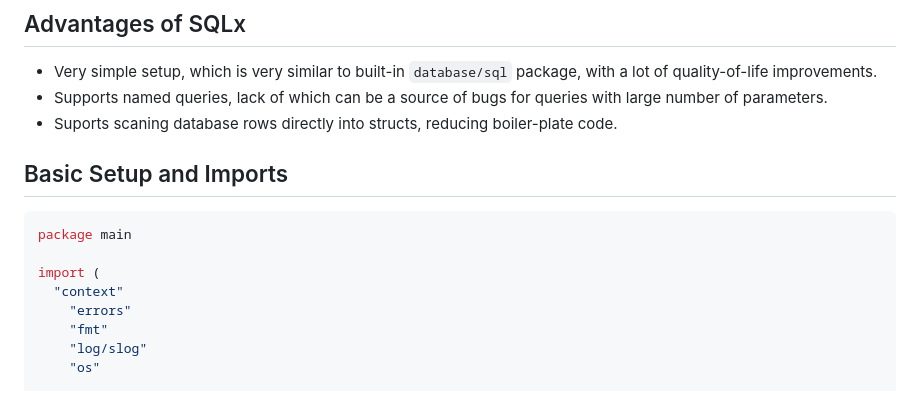
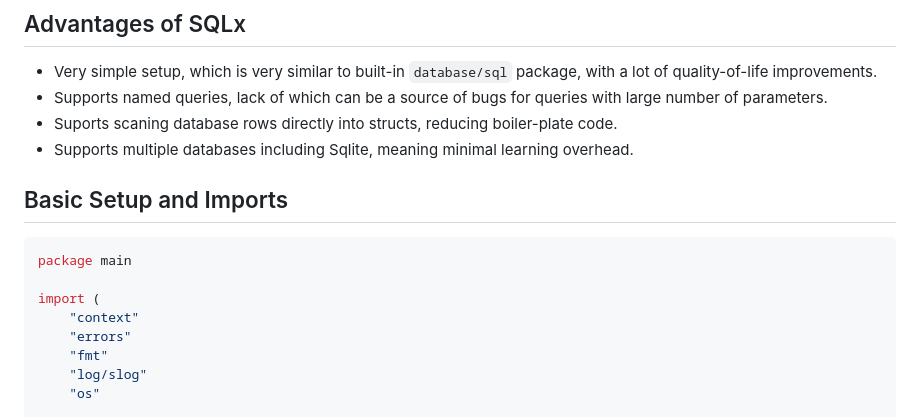
Before and after one commit to moeenn/portfolio, a Markdown page: posts/db-integraton-go.md, the part around the change. Rendered like a GitHub page.

Commit message:
misc changes

```diff
--- a/posts/db-integraton-go.md
+++ b/posts/db-integraton-go.md
@@ -10,7 +10,7 @@ tags: ["Back-end", "Database"]
 - Very simple setup, which is very similar to built-in `database/sql` package, with a lot of quality-of-life improvements.
 - Supports named queries, lack of which can be a source of bugs for queries with large number of parameters.
 - Suports scaning database rows directly into structs, reducing boiler-plate code.
-
+- Supports multiple databases including Sqlite, meaning minimal learning overhead.
 
 ## Basic Setup and Imports
 
@@ -18,7 +18,7 @@ tags: ["Back-end", "Database"]
 package main
 
 import (
-  "context"
+	"context"
 	"errors"
 	"fmt"
 	"log/slog"
```
